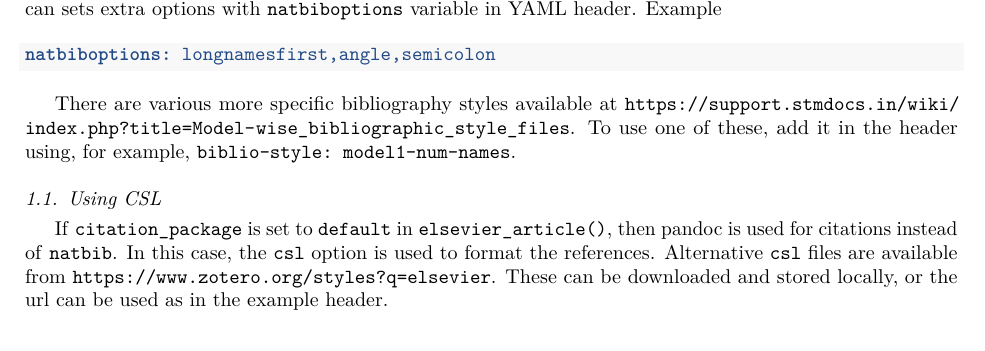
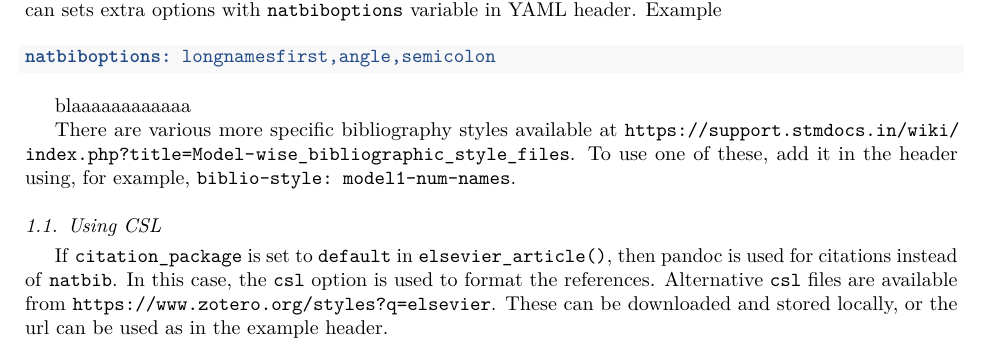
Before and after one commit to sandpiles/rrcompendium, a LaTeX paper (analysis/paper/paper.tex): part of page 1 of 2 before the commit and part of page 1 of 3 after it, cut so that both start at the same text. Compiled offline with pdfLaTeX.

Commit message:
small changes

```diff
--- a/analysis/paper/paper.tex
+++ b/analysis/paper/paper.tex
@@ -185,6 +185,8 @@ with \texttt{natbiboptions} variable in YAML header. Example
 \end{Highlighting}
 \end{Shaded}
 
+blaaaaaaaaaaaa
+
 There are various more specific bibliography styles available at
 \url{https://support.stmdocs.in/wiki/index.php?title=Model-wise_bibliographic_style_files}.
 To use one of these, add it in the header using, for example,
```
Also changed, not shown: analysis/paper/paper.pdf, analysis/paper/paper_files/figure-latex/fig2-1.pdf, 1 other file.
